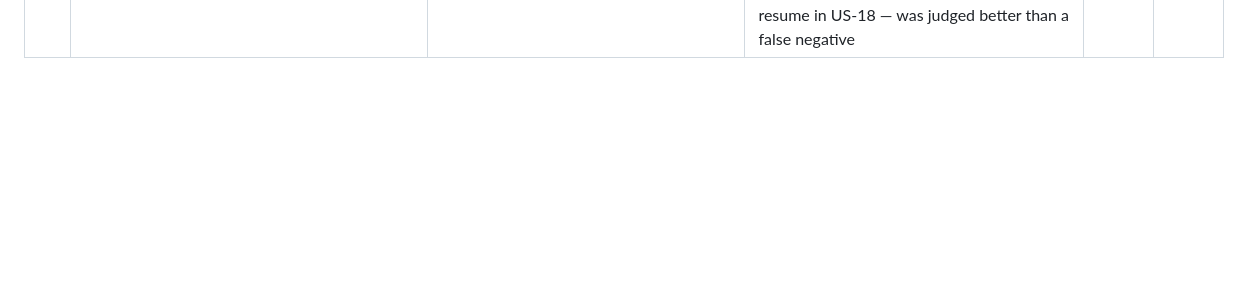
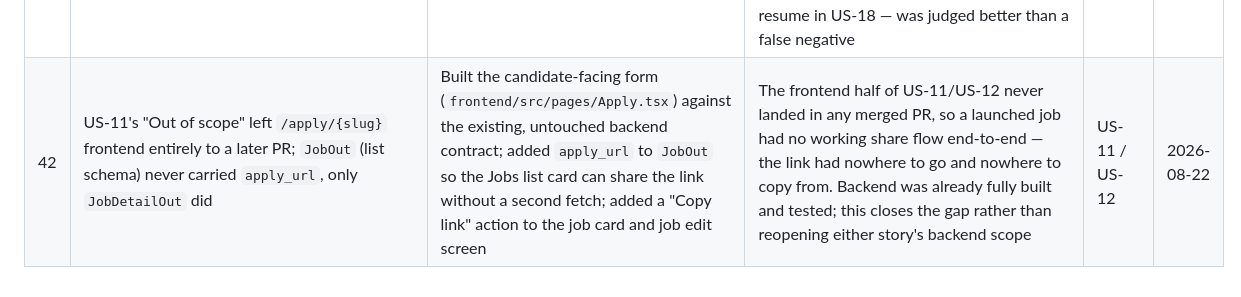
Before and after one commit to Im-Moazzam/Autohire, a Markdown page: docs/drift.md, the part around the change. GitHub-like rendering; blank space fills up the shorter version.

```diff
--- a/docs/drift.md
+++ b/docs/drift.md
@@ -49,3 +49,4 @@ baseline. At submission this becomes the SDS revision history and §8 design evo
 | 39 | `architecture.md`'s AI pipeline diagram: "fan out one `RESUME_PARSE` task per candidate" | One `RESUME_PARSE` `background_tasks` row per **job**, looping over that job's candidates in-process | Every AC and test case in the story (TC-01 "one `background_tasks` row", TC-02/09's re-trigger semantics, TC-06's single task-level `FAILED`) describes job-level task state, not per-candidate. Per-candidate fan-out would need a parent/child task relationship the schema doesn't have and none of the story's tests exercise; the story's actual concurrency need (bounded batch size, per-run recruiter demo scale) doesn't need per-candidate parallelism | US-15-16 | 2026-08-18 |
 | 40 | `docs/schema.md` designates `ai_analysis_results.resume_text_extracted` as the home for extracted resume text | `candidates.resume_text TEXT NULL` | `ai_analysis_results` doesn't exist until US-18 (embeddings/scoring) — there is no table to write into yet. `resume_text` sits next to the existing `parse_error` column on `candidates`, the row this story already owns and mutates; US-18 can migrate it to `ai_analysis_results` if that table's shape ends up wanting it there instead | US-15-16 | 2026-08-18 |
 | 41 | Story AC: OCR is out of scope; a scanned/image-only PDF is an honest `PARSE_ERROR` | Not built. `resume_parser.extract_text` treats fewer than `MIN_CHARS` (~50) of extracted text as `ExtractionFailed`, with a message distinct from a corrupt-file failure | `pypdf` extracts no text from a scanned/image-only PDF (there's no text layer to read); running that candidate through OCR would need a new adapter and a real accuracy/cost tradeoff neither this story nor the FYP timeline scopes. An honest `PARSE_ERROR` — visible to the recruiter, never silently ranked as an empty resume in US-18 — was judged better than a false negative | US-15-16 | 2026-08-18 |
+| 42 | US-11's "Out of scope" left `/apply/{slug}` frontend entirely to a later PR; `JobOut` (list schema) never carried `apply_url`, only `JobDetailOut` did | Built the candidate-facing form (`frontend/src/pages/Apply.tsx`) against the existing, untouched backend contract; added `apply_url` to `JobOut` so the Jobs list card can share the link without a second fetch; added a "Copy link" action to the job card and job edit screen | The frontend half of US-11/US-12 never landed in any merged PR, so a launched job had no working share flow end-to-end — the link had nowhere to go and nowhere to copy from. Backend was already fully built and tested; this closes the gap rather than reopening either story's backend scope | US-11 / US-12 | 2026-08-22 |
```
Also changed, not shown: CHANGELOG.md (+51 -0 lines).
